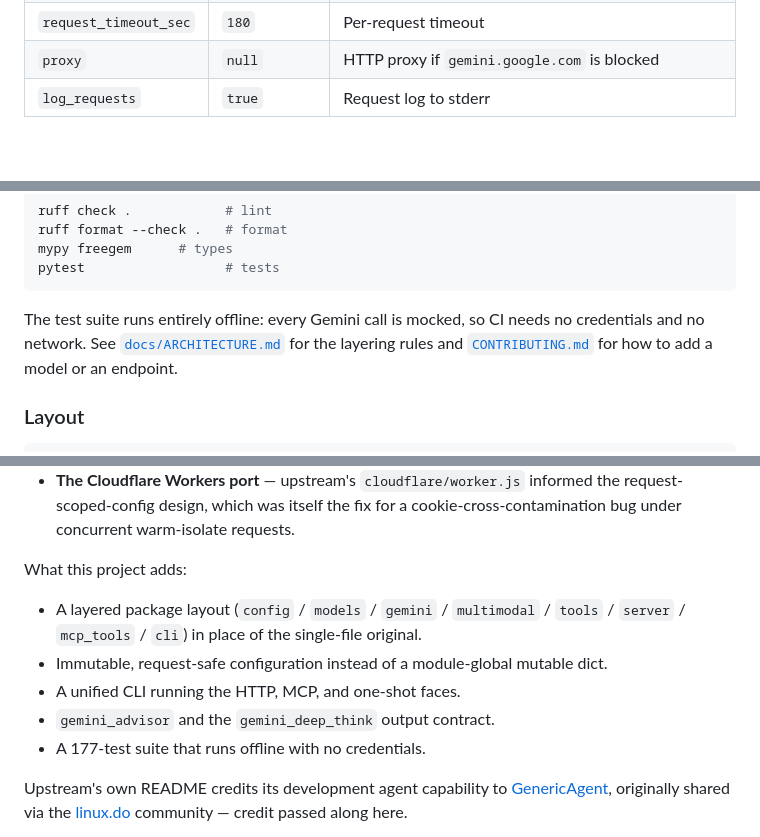
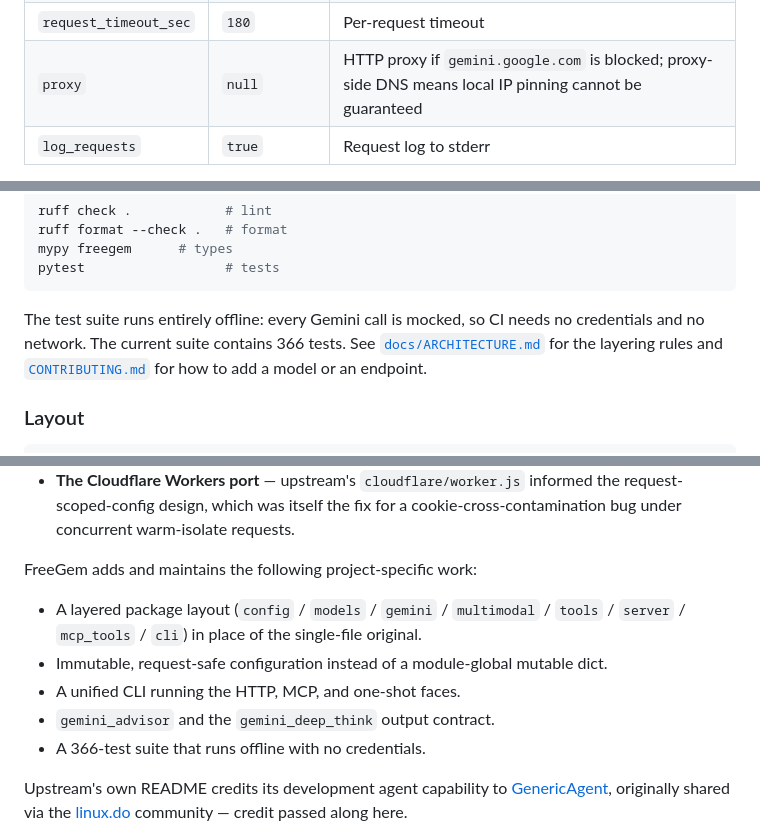
Before and after one commit to plokmklo/freegem, a Markdown page: README.md, 3 parts joined by grey strips. GitHub-like rendering; blank space fills up the shorter version.

````diff
--- a/README.md
+++ b/README.md
@@ -339,7 +343,7 @@ cp config.example.json config.json
 | `retry_attempts` | `3` | Retries on transient failure |
 | `retry_delay_sec` | `2` | Base delay between retries; grows exponentially (2 s, 4 s, 8 s … capped at 30 s), and a server-sent `Retry-After` header wins when it asks for longer |
 | `request_timeout_sec` | `180` | Per-request timeout |
-| `proxy` | `null` | HTTP proxy if `gemini.google.com` is blocked |
+| `proxy` | `null` | HTTP proxy if `gemini.google.com` is blocked; proxy-side DNS means local IP pinning cannot be guaranteed |
 | `log_requests` | `true` | Request log to stderr |
 
 Environment variables override the file: `GEMINI_BL`, `GEMINI_AUTH_USER`,
@@ -467,7 +471,7 @@ pytest                  # tests
 ```
 
 The test suite runs entirely offline: every Gemini call is mocked, so CI needs
-no credentials and no network. See
+no credentials and no network. The current suite contains 366 tests. See
 [`docs/ARCHITECTURE.md`](docs/ARCHITECTURE.md) for the layering rules and
 [`CONTRIBUTING.md`](CONTRIBUTING.md) for how to add a model or an endpoint.
 
@@ -516,7 +524,7 @@ What came from upstream unchanged or nearly so:
   the request-scoped-config design, which was itself the fix for a
   cookie-cross-contamination bug under concurrent warm-isolate requests.
 
-What this project adds:
+FreeGem adds and maintains the following project-specific work:
 
 - A layered package layout (`config` / `models` / `gemini` / `multimodal` /
   `tools` / `server` / `mcp_tools` / `cli`) in place of the single-file
@@ -524,7 +532,7 @@ What this project adds:
 - Immutable, request-safe configuration instead of a module-global mutable dict.
 - A unified CLI running the HTTP, MCP, and one-shot faces.
 - `gemini_advisor` and the `gemini_deep_think` output contract.
-- A 177-test suite that runs offline with no credentials.
+- A 366-test suite that runs offline with no credentials.
 
 Upstream's own README credits its development agent capability to
 [GenericAgent](https://github.com/lsdefine/GenericAgent), originally shared via
````
Also changed, not shown: other parts of README.md (+27 -19 lines).
